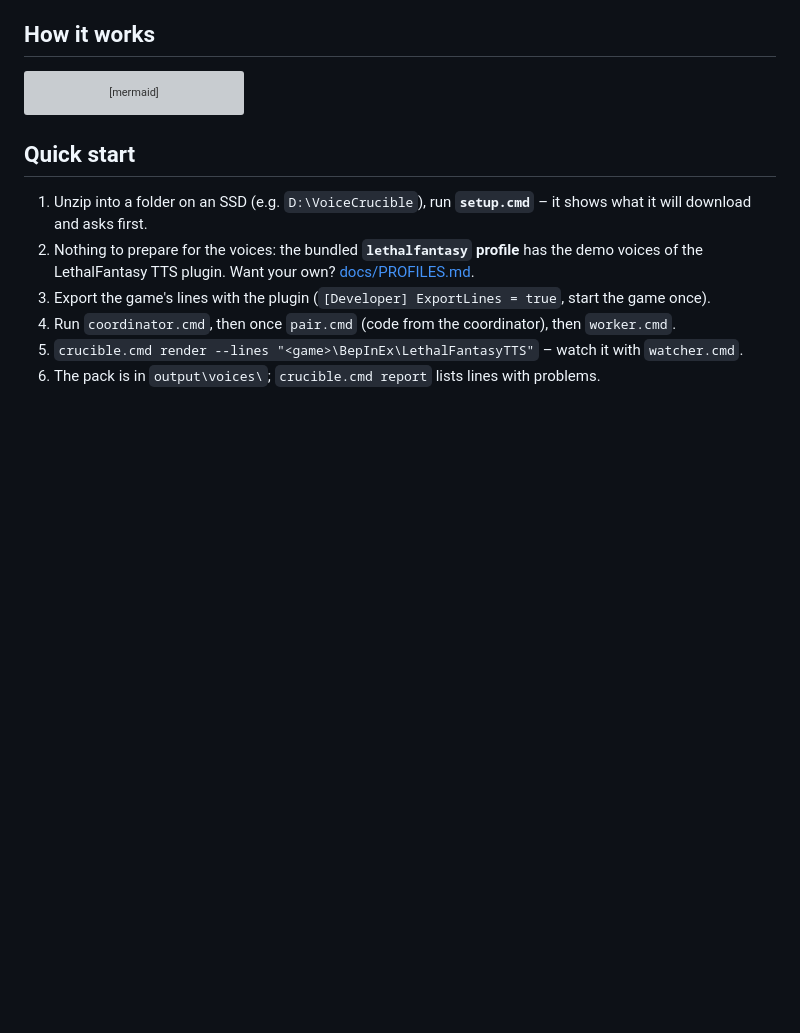
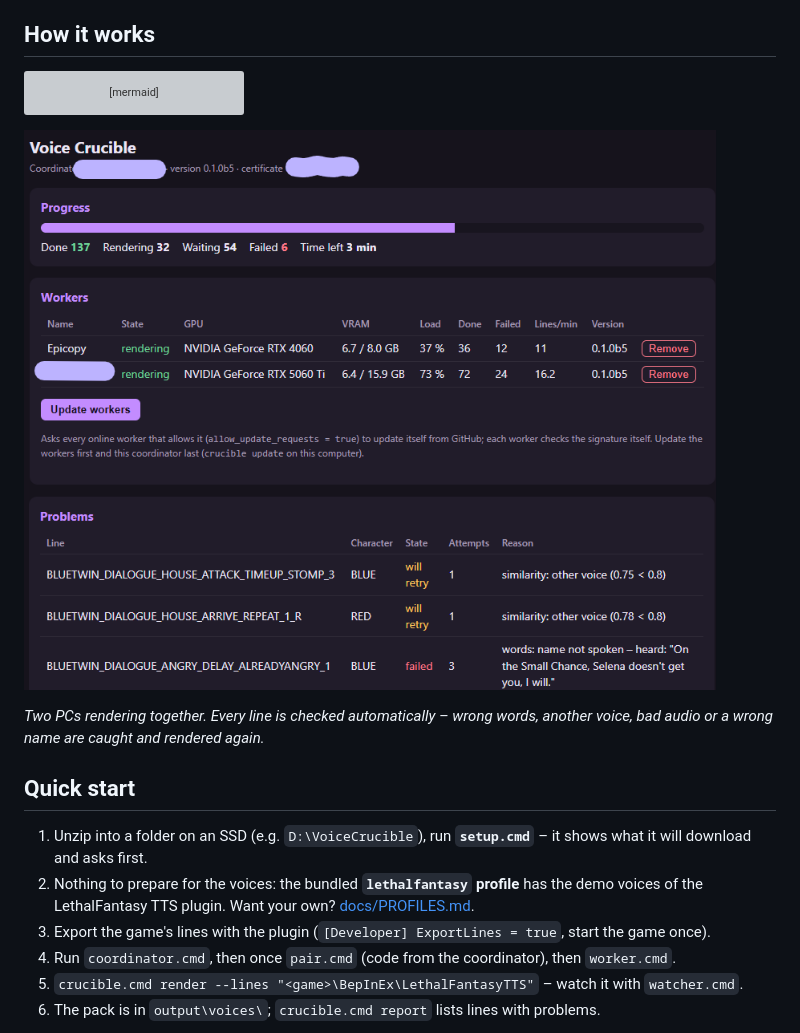
Before and after one commit to EPIC3D/LethalFantasy-VoiceCrucible, a Markdown page: README.md, the part around the change. GitHub-like rendering; pictures changed too: docs/images/watcher.png (added); blank space fills up the shorter version; grey boxes are pictures that could not be loaded.

Commit message:
README: watcher screenshot
Co-Authored-By: Claude Opus 5.5 <noreply@anthropic.com>

````diff
--- a/README.md
+++ b/README.md
@@ -31,6 +31,11 @@ flowchart TD
     O --> M[Copy into the plugin's voices folder]
     Q --> V[Watcher page<br/>progress, workers, problems]
 ```
+
+![The watcher: two PCs rendering together](docs/images/watcher.png)
+
+*Two PCs rendering together. Every line is checked automatically – wrong words, another voice, bad audio or
+a wrong name are caught and rendered again.*
 
 ## Quick start
 
````
